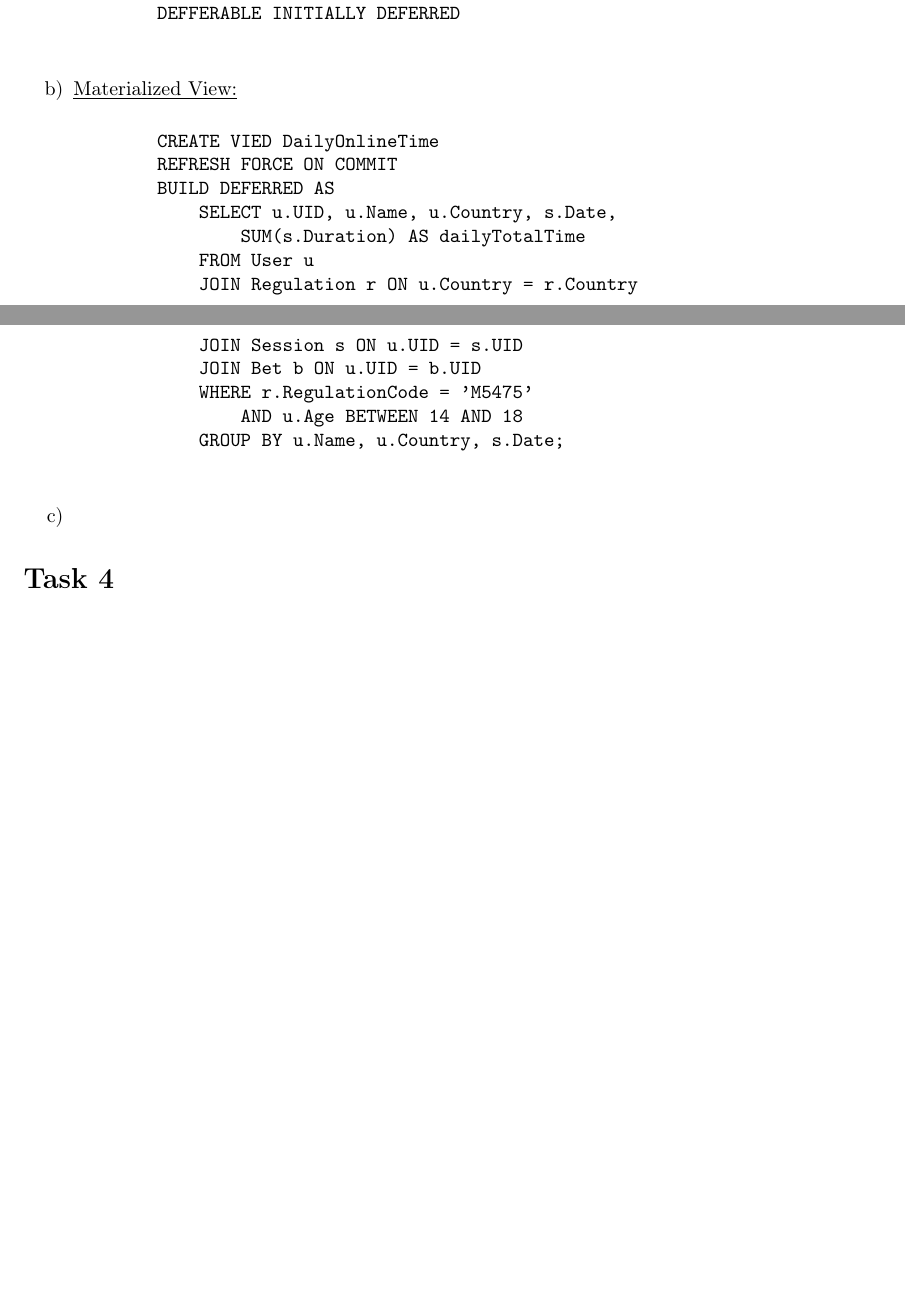
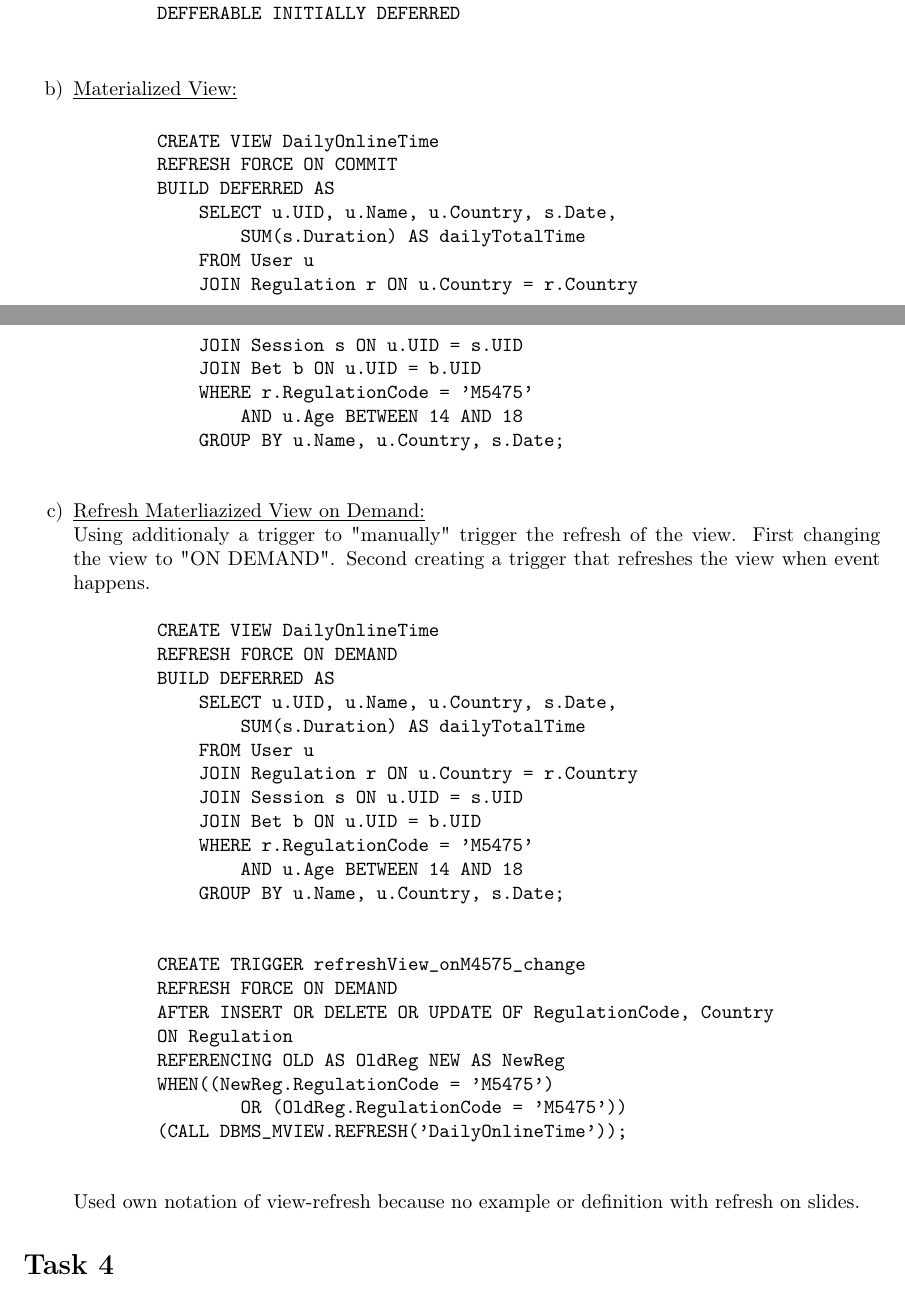
Before and after one commit to jannick1312/DataBaseSystemsExercises, a LaTeX problem sheet (Ex2/Exercise.tex): two parts of pages 8 and 9 of 9 before the commit and two parts of pages 8 and 9 of 10 after it, joined at a grey line, cut so that both start at the same text, the shorter picture padded with empty space. The pictures show the PDF file Ex2/Exercise.pdf that the author committed with the source.

Commit message:
Add Task 3 c)

```diff
--- a/Ex2/Exercise.tex
+++ b/Ex2/Exercise.tex
@@ -309,10 +311,11 @@ because integrity constraints span multiple relations and not only one (Create T
         DEFFERABLE INITIALLY DEFERRED
         \end{verbatim}
 
+    % b)
     \item \underline{Materialized View:}
 
     \begin{verbatim}
-        CREATE VIED DailyOnlineTime
+        CREATE VIEW DailyOnlineTime
         REFRESH FORCE ON COMMIT
         BUILD DEFERRED AS
             SELECT u.UID, u.Name, u.Country, s.Date,
@@ -326,8 +329,39 @@ because integrity constraints span multiple relations and not only one (Create T
             GROUP BY u.Name, u.Country, s.Date;
         \end{verbatim}
 
-    \item
+    % c)
+    \item \underline{Refresh Materliazized View on Demand:}\\
+        Using additionaly a trigger to "manually" trigger the refresh of the view.
+        First changing the view to "ON DEMAND".
+        Second creating a trigger that refreshes the view when event happens.
 
+        \begin{verbatim}
+        CREATE VIEW DailyOnlineTime
+        REFRESH FORCE ON DEMAND
+        BUILD DEFERRED AS
+            SELECT u.UID, u.Name, u.Country, s.Date,
+                SUM(s.Duration) AS dailyTotalTime
+            FROM User u
+            JOIN Regulation r ON u.Country = r.Country
+            JOIN Session s ON u.UID = s.UID
+            JOIN Bet b ON u.UID = b.UID
+            WHERE r.RegulationCode = 'M5475'
+                AND u.Age BETWEEN 14 AND 18
+            GROUP BY u.Name, u.Country, s.Date;
+        \end{verbatim}
+
+        \begin{verbatim}
+        CREATE TRIGGER refreshView_onM4575_change
+        REFRESH FORCE ON DEMAND
+        AFTER INSERT OR DELETE OR UPDATE OF RegulationCode, Country
+        ON Regulation
+        REFERENCING OLD AS OldReg NEW AS NewReg
+        WHEN((NewReg.RegulationCode = 'M5475')
+                OR (OldReg.RegulationCode = 'M5475'))
+        (CALL DBMS_MVIEW.REFRESH('DailyOnlineTime'));
+        \end{verbatim}
+
+        Used own notation of view-refresh because no example or definition with refresh on slides.
     \end{enumerate}
 % -------------- end Task 3 ------------
 
```
Also changed, not shown: Ex2/Exercise.pdf, Ex2/Exercise.tex (2 more changed lines).
